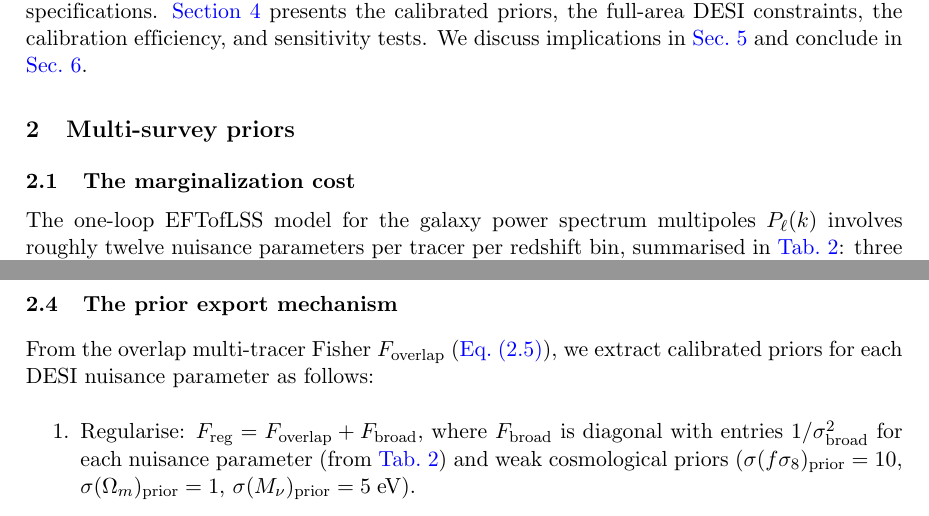
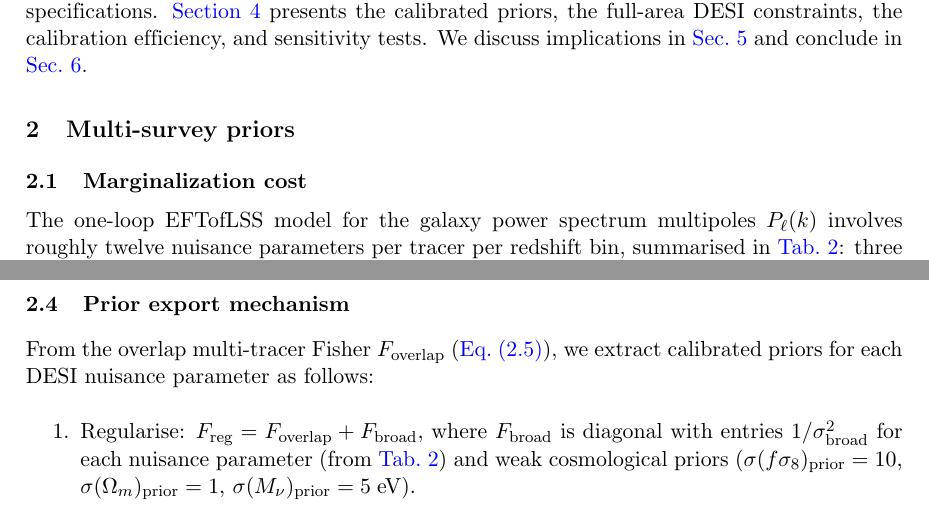
Before and after one commit to MinhMPA/PFSxDESI-multi-fish, a LaTeX document (paper/PFSxDESI-multi-fish.tex): two parts of pages 4 and 6 of 24, joined at a grey line, cut so that both start at the same text. Compiled offline with pdfLaTeX; a missing bibliography style is replaced by a similar one.

Commit message:
Update section titles

```diff
--- a/paper/PFSxDESI-multi-fish.tex
+++ b/paper/PFSxDESI-multi-fish.tex
@@ -214,7 +214,7 @@ and conclude in \cref{sec:conclusions}.
 \label{sec:method}
 %-------------------------------------------------------------------
 
-\subsection{The marginalization cost}
+\subsection{Marginalization cost}
 \label{sec:marg_cost}
 
 The one-loop EFTofLSS model for the galaxy power spectrum multipoles
@@ -359,7 +359,7 @@ vector and \(\mathbf{D}_{\rm red}\), \(\mathbf{C}_{\rm red}\) are
 the reduced versions excluding the DESI auto-spectrum rows and columns.
 
 
-\subsection{The prior export mechanism}
+\subsection{Prior export mechanism}
 \label{sec:prior_export}
 
 From the overlap multi-tracer Fisher \(F_{\rm overlap}\) (\cref{eqn:fisher_asym}), we extract calibrated
```
